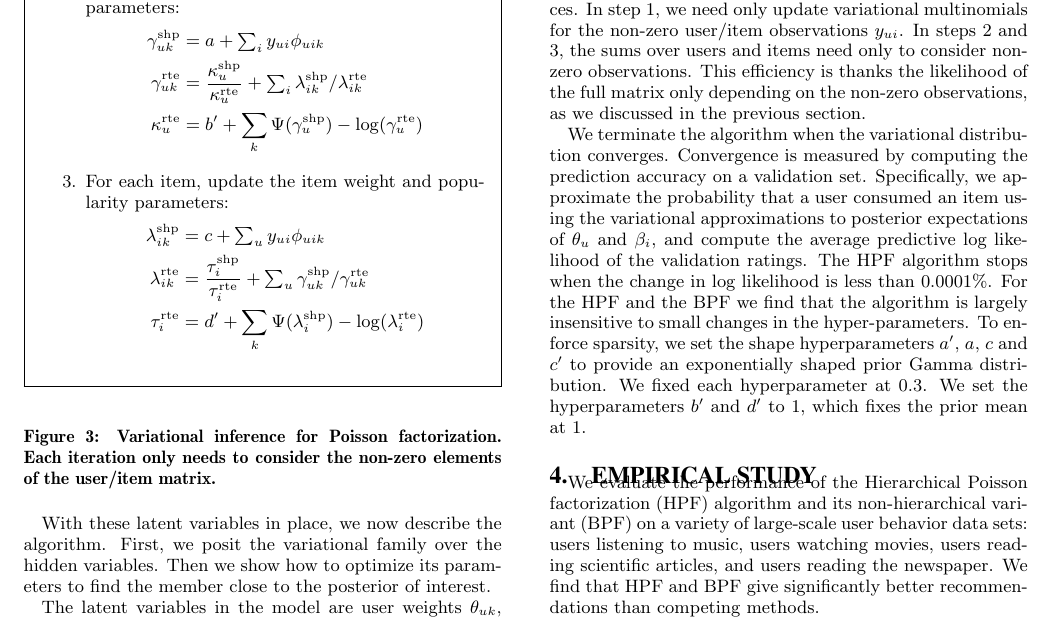
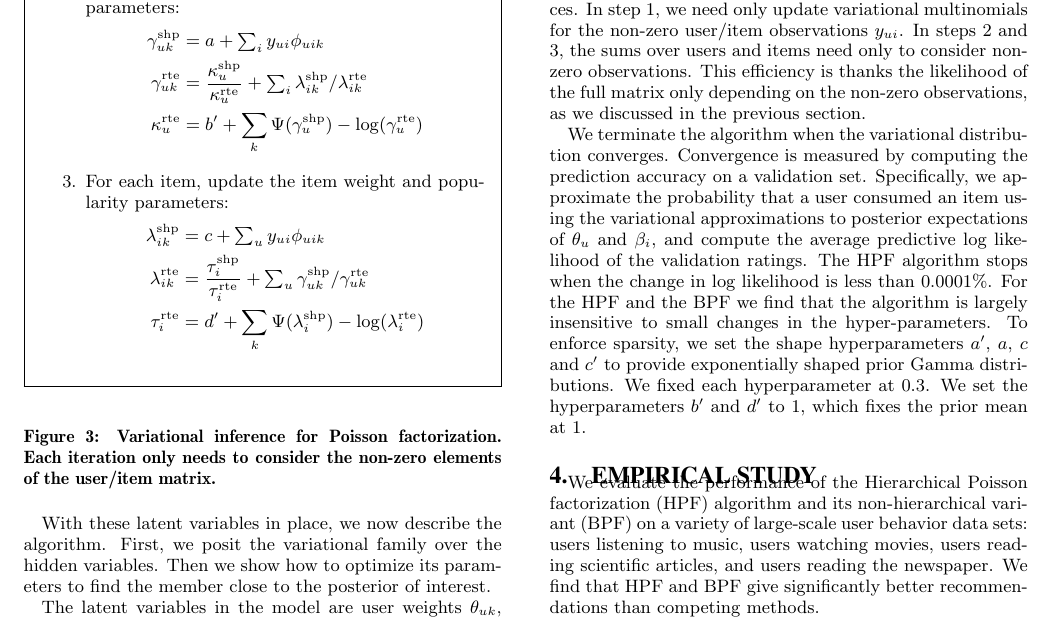
Before and after one commit to premgopalan/hgaprec, a LaTeX paper (KDD-paper/bpf-kdd.tex, which reads KDD-paper/inference.tex): part of page 5 of 9, cut so that both start at the same text. Compiled offline with pdfLaTeX.

Commit message:
inference

```diff
--- a/KDD-paper/inference.tex
+++ b/KDD-paper/inference.tex
@@ -196,7 +196,7 @@ ratings. The HPF algorithm stops when the change in log likelihood is
 less than 0.0001\%. For the HPF and the BPF we find that the algorithm
 is largely insensitive to small changes in the hyper-parameters. To
 enforce sparsity, we set the shape hyperparameters $a'$, $a$, $c$ and
-$c'$ to provide an exponentially shaped prior \gam~distribution. We
+$c'$ to provide exponentially shaped prior \gam~distributions. We
 fixed each hyperparameter at $0.3$. We set the hyperparameters $b'$
 and $d'$ to 1, which fixes the prior mean at 1.
 
```
